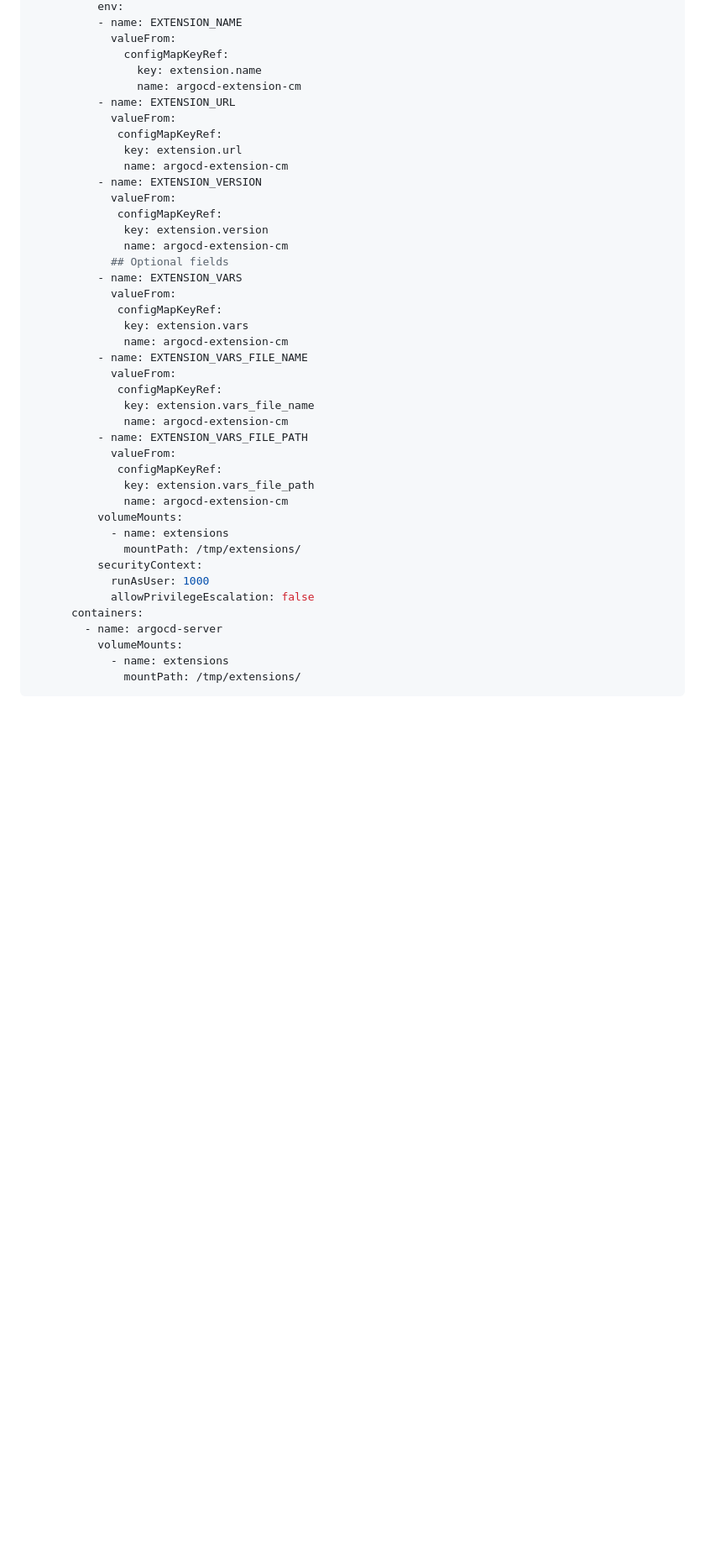
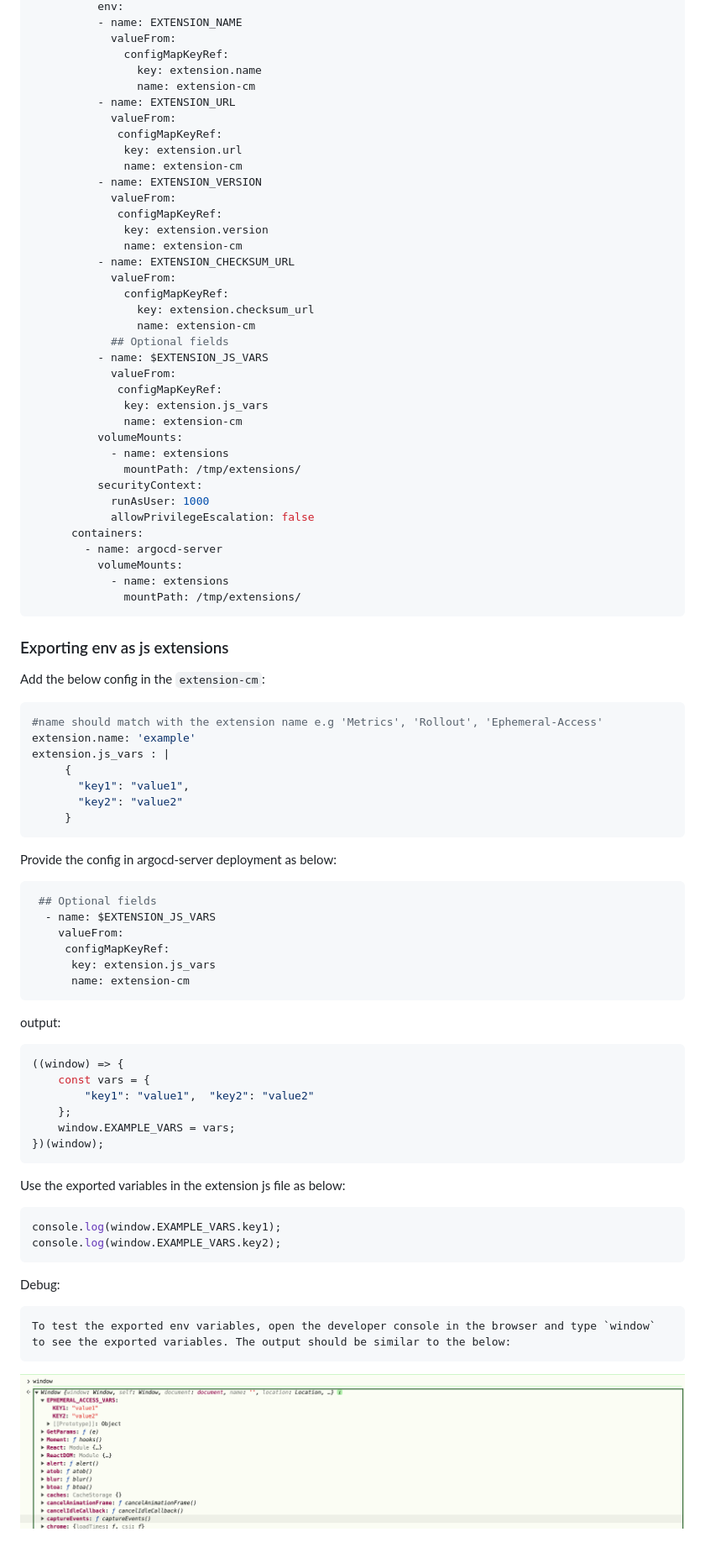
Before and after one commit to argoproj-labs/argocd-extension-installer, a Markdown page: README.md, the part around one of its changes. Shown at 84% size. Rendered like a GitHub page; pictures changed too: image/exported_envirnoment_variables.png (added); blank space fills up the shorter version.

Commit message:
feat: add vars for extension
Signed-off-by: ashutosh16 <11219262+ashutosh16@users.noreply.github.com>

feat: add vars for extension

Signed-off-by: ashutosh16 <11219262+ashutosh16@users.noreply.github.com>

feat: add vars for extension

Signed-off-by: ashutosh16 <11219262+ashutosh16@users.noreply.github.com>

feat: ui installer

Signed-off-by: ashutosh16 <11219262+ashutosh16@users.noreply.github.com>

feat: ui installer

Signed-off-by: ashutosh16 <11219262+ashutosh16@users.noreply.github.com>

feat: ui installer

Signed-off-by: ashutosh16 <11219262+ashutosh16@users.noreply.github.com>

feat: ui installer

Signed-off-by: ashutosh16 <11219262+ashutosh16@users.noreply.github.com>

feat: ui installer

Signed-off-by: ashutosh16 <11219262+ashutosh16@users.noreply.github.com>

feat: ephemeral installer

Signed-off-by: ashutosh16 <11219262+ashutosh16@users.noreply.github.com>

feat: ephemeral installer

Signed-off-by: ashutosh16 <11219262+ashutosh16@users.noreply.github.com>

feat: ephemeral installer

Signed-off-by: ashutosh16 <11219262+ashutosh16@users.noreply.github.com>

feat: ephemeral installer

Signed-off-by: ashutosh16 <11219262+ashutosh16@users.noreply.github.com>

feat: ephemeral installer

Signed-off-by: ashutosh16 <11219262+ashutosh16@users.noreply.github.com>

````diff
--- a/README.md
+++ b/README.md
@@ -68,33 +64,28 @@ spec:
             valueFrom:
               configMapKeyRef:
                 key: extension.name
-                name: argocd-extension-cm
+                name: extension-cm
           - name: EXTENSION_URL
             valueFrom:
              configMapKeyRef:
               key: extension.url
-              name: argocd-extension-cm
+              name: extension-cm
           - name: EXTENSION_VERSION
             valueFrom:
              configMapKeyRef:
               key: extension.version
-              name: argocd-extension-cm
+              name: extension-cm
+          - name: EXTENSION_CHECKSUM_URL
+            valueFrom:
+              configMapKeyRef:
+                key: extension.checksum_url
+                name: extension-cm
             ## Optional fields
-          - name: EXTENSION_VARS
+          - name: $EXTENSION_JS_VARS
             valueFrom:
              configMapKeyRef:
-              key: extension.vars
-              name: argocd-extension-cm
-          - name: EXTENSION_VARS_FILE_NAME
-            valueFrom:
-             configMapKeyRef:
-              key: extension.vars_file_name
-              name: argocd-extension-cm
-          - name: EXTENSION_VARS_FILE_PATH
-            valueFrom:
-             configMapKeyRef:
-              key: extension.vars_file_path
-              name: argocd-extension-cm
+              key: extension.js_vars
+              name: extension-cm
           volumeMounts:
             - name: extensions
               mountPath: /tmp/extensions/
@@ -107,3 +98,46 @@ spec:
             - name: extensions
               mountPath: /tmp/extensions/
 ```
+
+### Exporting env as js extensions
+
+Add the below config in the `extension-cm`:
+```yaml
+#name should match with the extension name e.g 'Metrics', 'Rollout', 'Ephemeral-Access'
+extension.name: 'example'
+extension.js_vars : |
+     {
+       "key1": "value1",
+       "key2": "value2"
+     }
+```
+Provide the config in argocd-server deployment as below:
+```yaml
+ ## Optional fields
+  - name: $EXTENSION_JS_VARS
+    valueFrom:
+     configMapKeyRef:
+      key: extension.js_vars
+      name: extension-cm
+```
+output:
+```js
+((window) => {
+    const vars = {
+        "key1": "value1",  "key2": "value2"
+    };
+    window.EXAMPLE_VARS = vars;
+})(window);
+```
+
+Use the exported variables in the extension js file as below:
+```js
+console.log(window.EXAMPLE_VARS.key1);
+console.log(window.EXAMPLE_VARS.key2);
+```
+
+Debug:
+```text
+To test the exported env variables, open the developer console in the browser and type `window` to see the exported variables. The output should be similar to the below:
+```
+![imge](./image/exported_envirnoment_variables.png)
````
Also changed, not shown: other parts of README.md (+13 -17 lines), 1 other file.
